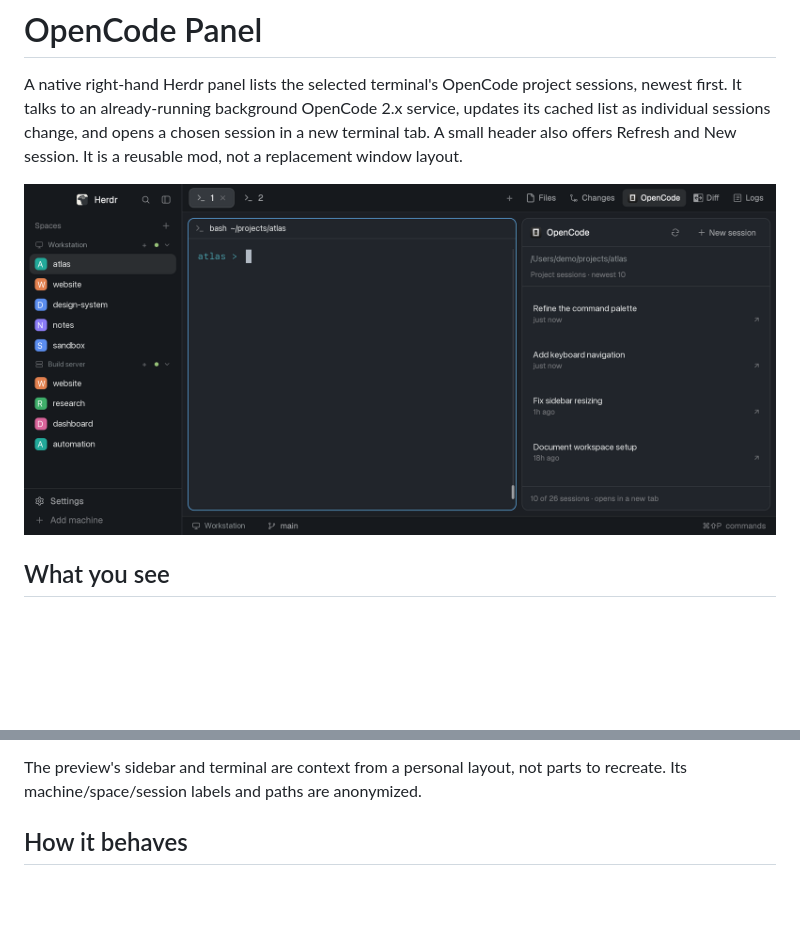
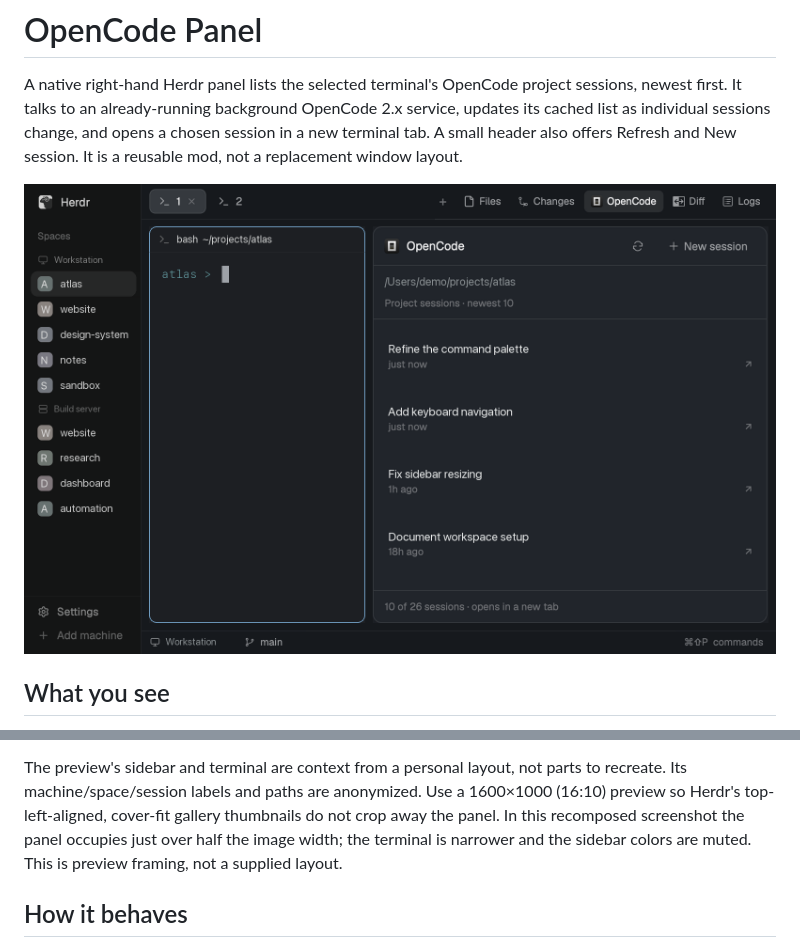
Before and after one commit to chetan/herdr-opencode-panel, a Markdown page: RECIPE.md, 2 parts joined by grey strips. GitHub-like rendering; pictures changed too: preview.png; blank space fills up the shorter version.

```diff
--- a/RECIPE.md
+++ b/RECIPE.md
@@ -37,6 +37,10 @@ New session. It is a reusable mod, not a replacement window layout.
 
 The preview's sidebar and terminal are context from a personal layout, not
 parts to recreate. Its machine/space/session labels and paths are anonymized.
+Use a 1600×1000 (16:10) preview so Herdr's top-left-aligned, cover-fit gallery
+thumbnails do not crop away the panel. In this recomposed screenshot the panel
+occupies just over half the image width; the terminal is narrower and the
+sidebar colors are muted. This is preview framing, not a supplied layout.
 
 ## How it behaves
 
```
Also changed, not shown: README.md (+5 -3 lines).
